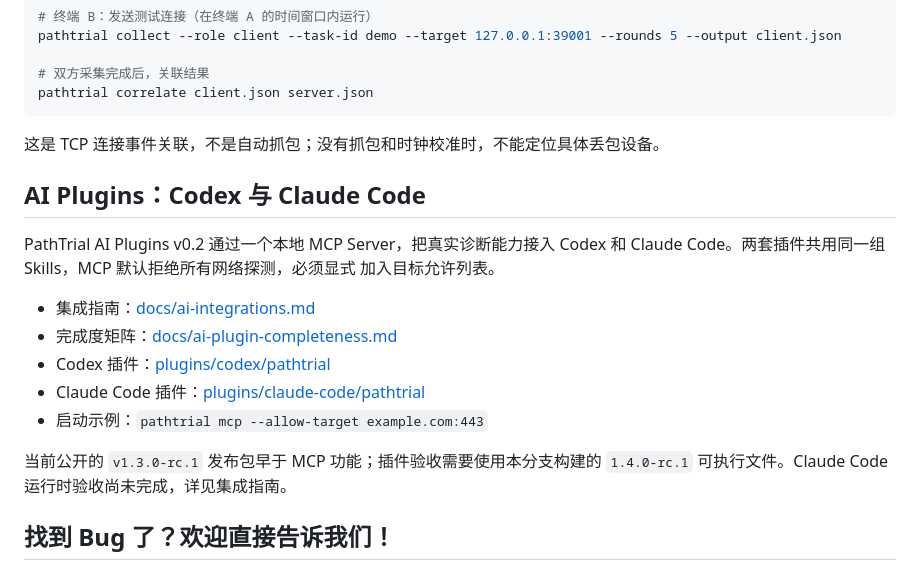
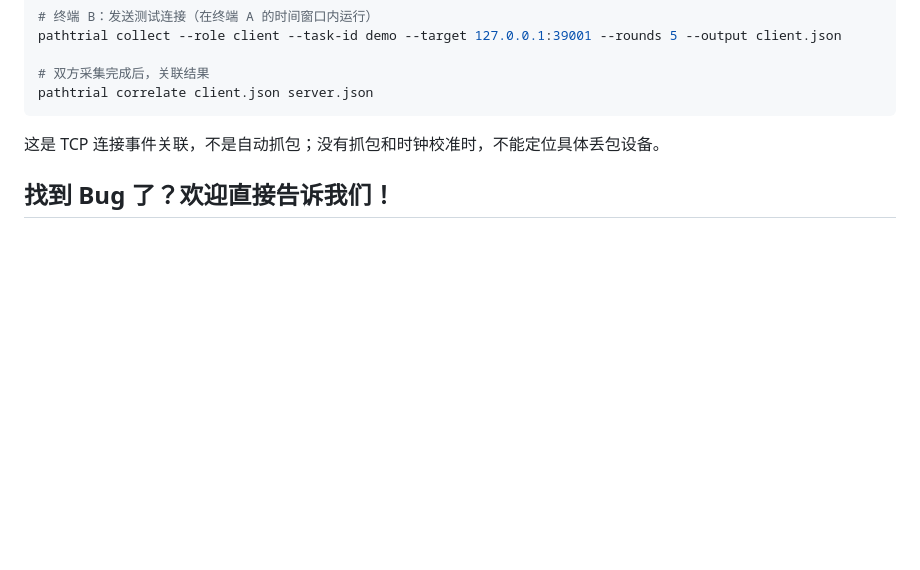
Before and after one commit to gaochenyang666-droid/PathTrial, a Markdown page: README.md, the part around one of its changes. Drawn GitHub-style; blank space fills up the shorter version.

```diff
--- a/README.md
+++ b/README.md
@@ -207,21 +249,6 @@ pathtrial correlate client.json server.json
 
 这是 TCP 连接事件关联，不是自动抓包；没有抓包和时钟校准时，不能定位具体丢包设备。
 
-## AI Plugins：Codex 与 Claude Code
-
-PathTrial AI Plugins v0.2 通过一个本地 MCP Server，把真实诊断能力接入 Codex
-和 Claude Code。两套插件共用同一组 Skills，MCP 默认拒绝所有网络探测，必须显式
-加入目标允许列表。
-
-- 集成指南：[docs/ai-integrations.md](docs/ai-integrations.md)
-- 完成度矩阵：[docs/ai-plugin-completeness.md](docs/ai-plugin-completeness.md)
-- Codex 插件：[plugins/codex/pathtrial](plugins/codex/pathtrial)
-- Claude Code 插件：[plugins/claude-code/pathtrial](plugins/claude-code/pathtrial)
-- 启动示例：`pathtrial mcp --allow-target example.com:443`
-
-当前公开的 `v1.3.0-rc.1` 发布包早于 MCP 功能；插件验收需要使用本分支构建的
-`1.4.0-rc.1` 可执行文件。Claude Code 运行时验收尚未完成，详见集成指南。
-
 ## 找到 Bug 了？欢迎直接告诉我们！
 
 **这正是公开测试版最需要的帮助。** 遇到崩溃、卡住、错误诊断、命令不符合说明、某个系统无法运行、安装失败、翻译不清楚，都欢迎反馈。建议或功能需求也可以提 Issue。
```
Also changed, not shown: other parts of README.md (+42 -0 lines).
